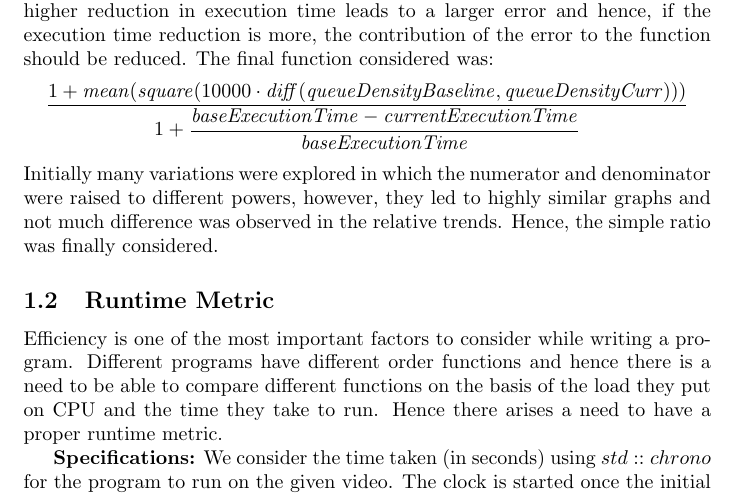
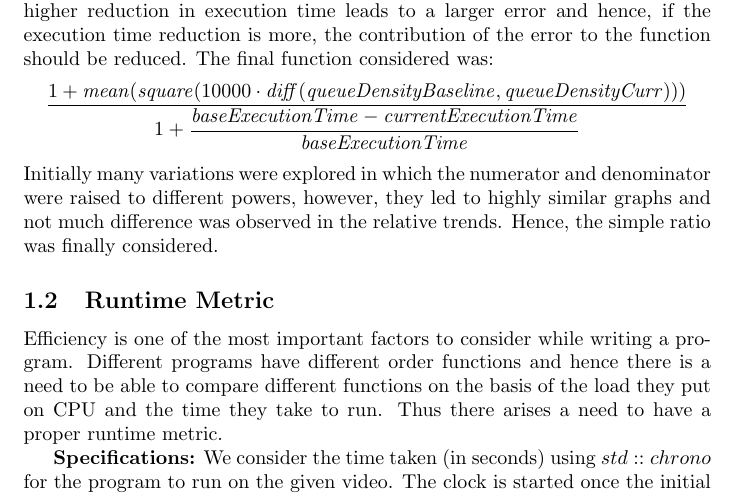
Before and after one commit to 5ayam5/COP290-A1, a LaTeX document (main.tex): part of page 1 of 7, cut so that both start at the same text. Compiled offline with pdfLaTeX.

Commit message:
Final report

```diff
--- a/main.tex
+++ b/main.tex
@@ -28,7 +28,7 @@ A penalty function is considered which takes into account both deviation in erro
 Initially many variations were explored in which the numerator and denominator were raised to different powers, however, they led to highly similar graphs and not much difference was observed in the relative trends. Hence, the simple ratio was finally considered.
 
 \subsection{Runtime Metric}
-Efficiency is one of the most important factors to consider while writing a program. Different programs have different order functions and hence there is a need to be able to compare different functions on the basis of the load they put on CPU and the time they take to run. Hence there arises a need to have a proper runtime metric.
+Efficiency is one of the most important factors to consider while writing a program. Different programs have different order functions and hence there is a need to be able to compare different functions on the basis of the load they put on CPU and the time they take to run. Thus there arises a need to have a proper runtime metric.
 
 \textbf{Specifications:}
 We consider the time taken (in seconds) using $std::chrono$ for the program to run on the given video. The clock is started once the initial pre-processing is done and is stopped once the complete program is executed (after calculating and printing the values). To ensure uniformity across all runs of the code with different parameters, the system conditions were kept as constant as possible with the system on charging. Additionally, CPU usage was also monitored, where the percent usage of each core of the CPU was observed and the trends have been reported separately.
```
